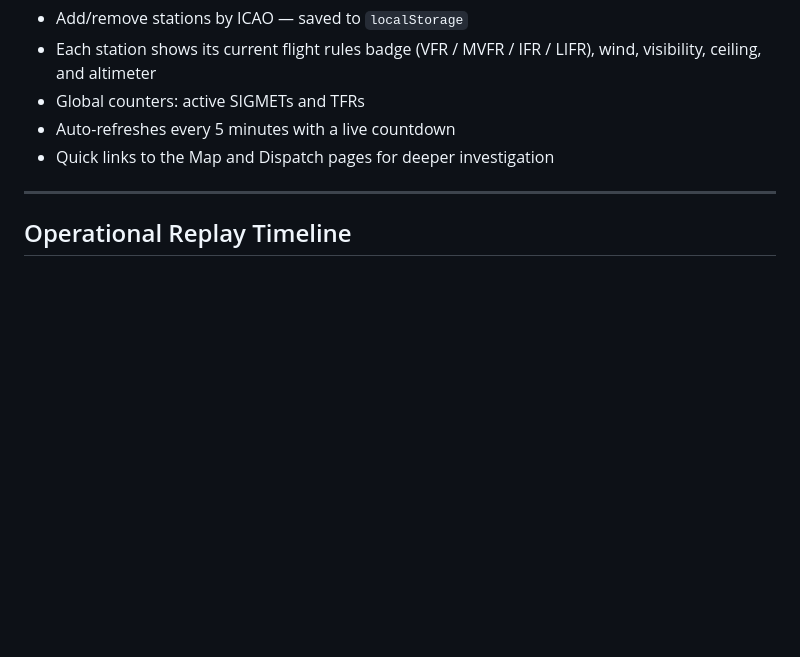
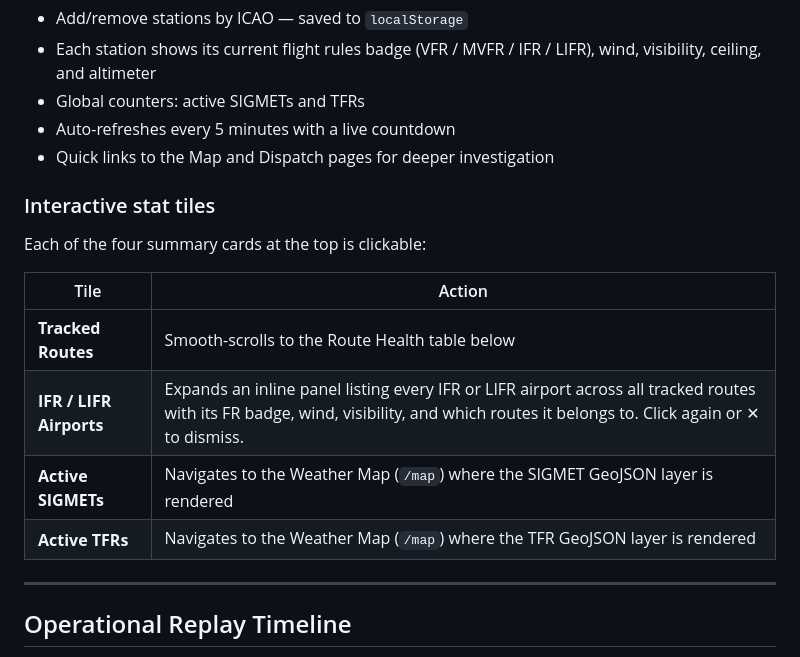
Before and after one commit to a-tech-broe/SkyOps, a Markdown page: README.md, the part around the change. Rendered like a GitHub page; blank space fills up the shorter version.

```diff
--- a/README.md
+++ b/README.md
@@ -62,6 +62,17 @@ The **Ops** page (`/ops`) provides a real-time health overview of any airports y
 - Global counters: active SIGMETs and TFRs
 - Auto-refreshes every 5 minutes with a live countdown
 - Quick links to the Map and Dispatch pages for deeper investigation
+
+### Interactive stat tiles
+
+Each of the four summary cards at the top is clickable:
+
+| Tile | Action |
+|---|---|
+| **Tracked Routes** | Smooth-scrolls to the Route Health table below |
+| **IFR / LIFR Airports** | Expands an inline panel listing every IFR or LIFR airport across all tracked routes with its FR badge, wind, visibility, and which routes it belongs to. Click again or ✕ to dismiss. |
+| **Active SIGMETs** | Navigates to the Weather Map (`/map`) where the SIGMET GeoJSON layer is rendered |
+| **Active TFRs** | Navigates to the Weather Map (`/map`) where the TFR GeoJSON layer is rendered |
 
 ---
 
```
